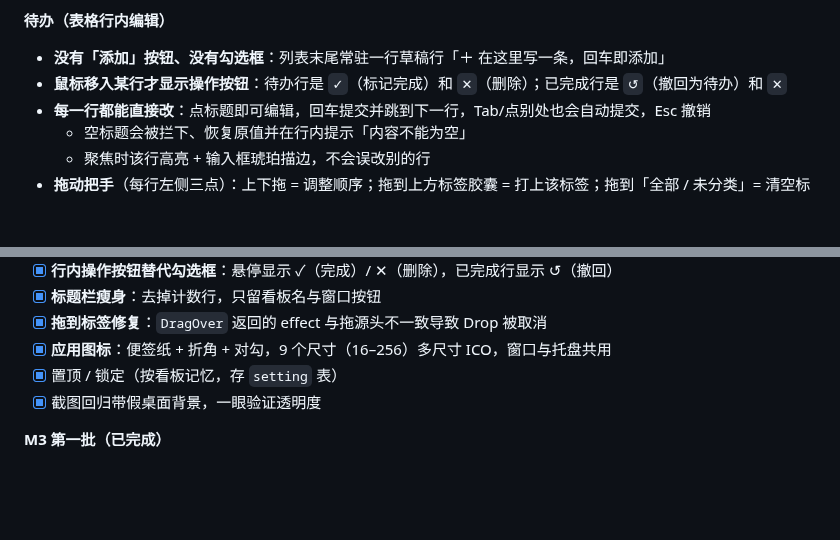
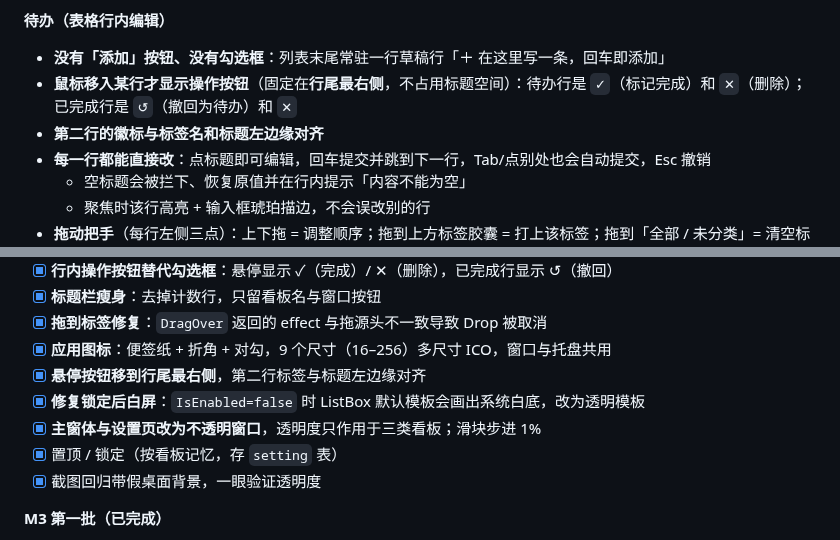
Before and after one commit to xiefengdaxia/StickyTodo-WPF, a Markdown page: README.md, 2 parts joined by grey strips. GitHub-like rendering; blank space fills up the shorter version.

```diff
--- a/README.md
+++ b/README.md
@@ -155,7 +158,8 @@ dotnet run --project tools/IconGen -c Release -- src/StickyTodo.App/Assets/stick
 
 **待办（表格行内编辑）**
 - **没有「添加」按钮、没有勾选框**：列表末尾常驻一行草稿行「＋ 在这里写一条，回车即添加」
-- **鼠标移入某行才显示操作按钮**：待办行是 `✓`（标记完成）和 `✕`（删除）；已完成行是 `↺`（撤回为待办）和 `✕`
+- **鼠标移入某行才显示操作按钮**（固定在**行尾最右侧**，不占用标题空间）：待办行是 `✓`（标记完成）和 `✕`（删除）；已完成行是 `↺`（撤回为待办）和 `✕`
+- **第二行的徽标与标签名和标题左边缘对齐**
 - **每一行都能直接改**：点标题即可编辑，回车提交并跳到下一行，Tab/点别处也会自动提交，Esc 撤销
   - 空标题会被拦下、恢复原值并在行内提示「内容不能为空」
   - 聚焦时该行高亮 + 输入框琥珀描边，不会误改别的行
@@ -271,6 +275,9 @@ services.AddSingleton<IEntitlementService, PermanentFreeEntitlement>();
 - [x] **标题栏瘦身**：去掉计数行，只留看板名与窗口按钮
 - [x] **拖到标签修复**：`DragOver` 返回的 effect 与拖源头不一致导致 Drop 被取消
 - [x] **应用图标**：便签纸 + 折角 + 对勾，9 个尺寸（16–256）多尺寸 ICO，窗口与托盘共用
+- [x] **悬停按钮移到行尾最右侧**，第二行标签与标题左边缘对齐
+- [x] **修复锁定后白屏**：`IsEnabled=false` 时 ListBox 默认模板会画出系统白底，改为透明模板
+- [x] **主窗体与设置页改为不透明窗口**，透明度只作用于三类看板；滑块步进 1%
 - [x] 置顶 / 锁定（按看板记忆，存 `setting` 表）
 - [x] 截图回归带假桌面背景，一眼验证透明度
 
```
Also changed, not shown: other parts of README.md (+5 -2 lines), artifacts/board-locked.png (added), artifacts/board-work.png, artifacts/hover-done.png, artifacts/hover-todo.png, artifacts/manager.png, artifacts/settings.png, 8 other files.
